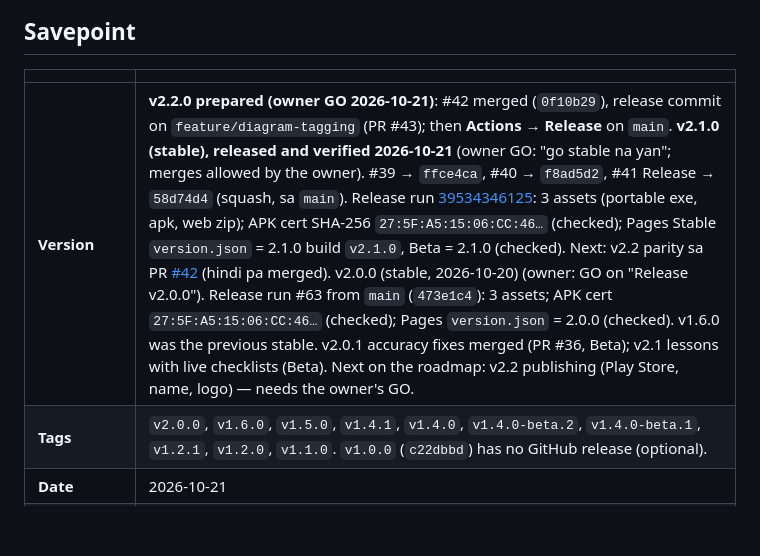
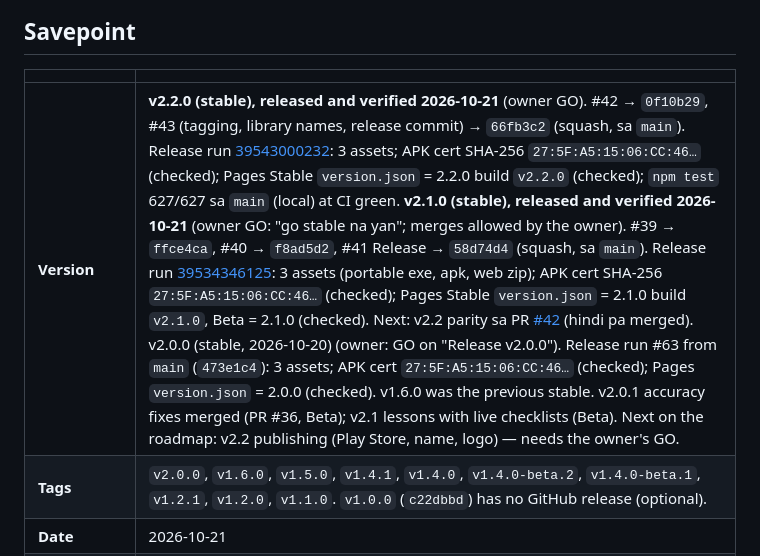
Before and after one commit to Ronanski/aio-icms-tool, a Markdown page: HANDOFF.md, the part around the change. Rendered like a GitHub page; blank space fills up the shorter version.

Commit message:
docs: record the v2.2.0 Stable release
Co-Authored-By: Claude Opus 5.5 <noreply@anthropic.com>

```diff
--- a/HANDOFF.md
+++ b/HANDOFF.md
@@ -5,7 +5,7 @@ Read this first when you resume work, whether you're a person or an AI agent.
 ## Savepoint
 | | |
 |---|---|
-| **Version** | **v2.2.0 prepared (owner GO 2026-10-21)**: #42 merged (`0f10b29`), release commit on `feature/diagram-tagging` (PR #43); then **Actions → Release** on `main`. **v2.1.0 (stable), released and verified 2026-10-21** (owner GO: "go stable na yan"; merges allowed by the owner). #39 → `ffce4ca`, #40 → `f8ad5d2`, #41 Release → `58d74d4` (squash, sa `main`). Release run [39534346125](https://github.com/Ronanski/aio-icms-tool/actions/runs/39534346125): 3 assets (portable exe, apk, web zip); APK cert SHA-256 `27:5F:A5:15:06:CC:46…` (checked); Pages Stable `version.json` = 2.1.0 build `v2.1.0`, Beta = 2.1.0 (checked). Next: v2.2 parity sa PR [#42](https://github.com/Ronanski/aio-icms-tool/pull/42) (hindi pa merged). v2.0.0 (stable, 2026-10-20) (owner: GO on "Release v2.0.0"). Release run #63 from `main` (`473e1c4`): 3 assets; APK cert `27:5F:A5:15:06:CC:46…` (checked); Pages `version.json` = 2.0.0 (checked). v1.6.0 was the previous stable. v2.0.1 accuracy fixes merged (PR #36, Beta); v2.1 lessons with live checklists (Beta). Next on the roadmap: v2.2 publishing (Play Store, name, logo) — needs the owner's GO. |
+| **Version** | **v2.2.0 (stable), released and verified 2026-10-21** (owner GO). #42 → `0f10b29`, #43 (tagging, library names, release commit) → `66fb3c2` (squash, sa `main`). Release run [39543000232](https://github.com/Ronanski/aio-icms-tool/actions/runs/39543000232): 3 assets; APK cert SHA-256 `27:5F:A5:15:06:CC:46…` (checked); Pages Stable `version.json` = 2.2.0 build `v2.2.0` (checked); `npm test` 627/627 sa `main` (local) at CI green. **v2.1.0 (stable), released and verified 2026-10-21** (owner GO: "go stable na yan"; merges allowed by the owner). #39 → `ffce4ca`, #40 → `f8ad5d2`, #41 Release → `58d74d4` (squash, sa `main`). Release run [39534346125](https://github.com/Ronanski/aio-icms-tool/actions/runs/39534346125): 3 assets (portable exe, apk, web zip); APK cert SHA-256 `27:5F:A5:15:06:CC:46…` (checked); Pages Stable `version.json` = 2.1.0 build `v2.1.0`, Beta = 2.1.0 (checked). Next: v2.2 parity sa PR [#42](https://github.com/Ronanski/aio-icms-tool/pull/42) (hindi pa merged). v2.0.0 (stable, 2026-10-20) (owner: GO on "Release v2.0.0"). Release run #63 from `main` (`473e1c4`): 3 assets; APK cert `27:5F:A5:15:06:CC:46…` (checked); Pages `version.json` = 2.0.0 (checked). v1.6.0 was the previous stable. v2.0.1 accuracy fixes merged (PR #36, Beta); v2.1 lessons with live checklists (Beta). Next on the roadmap: v2.2 publishing (Play Store, name, logo) — needs the owner's GO. |
 | **Tags** | `v2.0.0`, `v1.6.0`, `v1.5.0`, `v1.4.1`, `v1.4.0`, `v1.4.0-beta.2`, `v1.4.0-beta.1`, `v1.2.1`, `v1.2.0`, `v1.1.0`. `v1.0.0` (`c22dbbd`) has no GitHub release (optional). |
 | **Date** | 2026-10-21 |
 | **Branch** | `main` is the **default branch** and holds released code; releases are built from `main`. Work happens on feature branches merged through PRs. The old branch `ccr-d652d569-13gxij` was deleted by the owner. |
```
Also changed, not shown: PROGRESS.md (+1 -1 lines).
